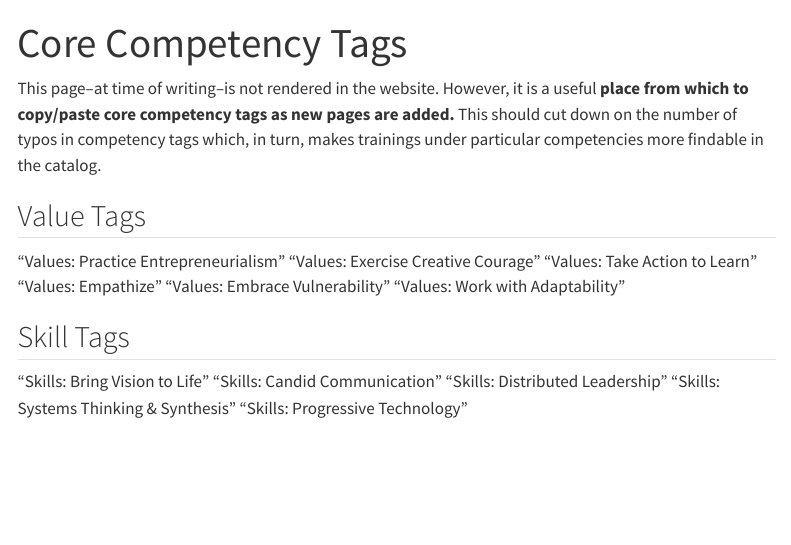
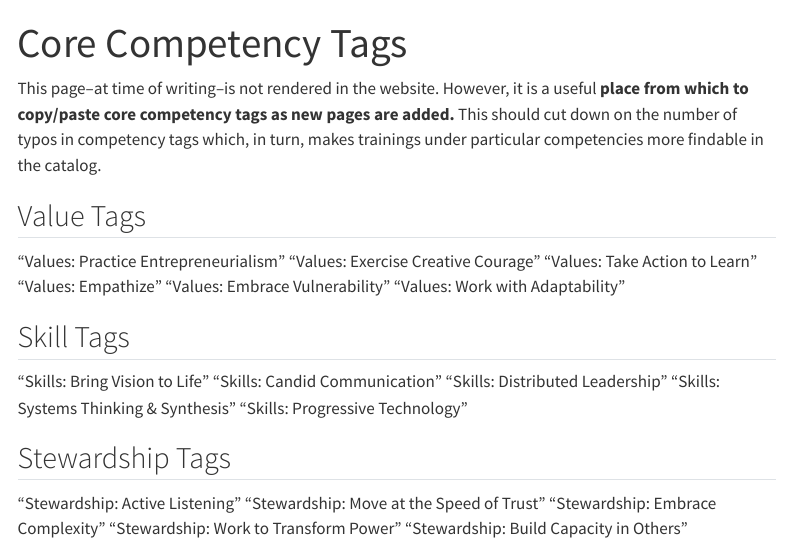
Before and after one commit to LegacyWorksGroup/learning-catalog, a Quarto document (_maintain/competency-tags.qmd): the page in a window 1100 px wide, from its top. Rendered offline with R 4.5, knitr and Pandoc in place of Quarto, with nearby package versions; menus at the side of the page are left out.

Commit message:
feat (tag): add stewardship tags

```diff
--- a/_maintain/competency-tags.qmd
+++ b/_maintain/competency-tags.qmd
@@ -20,3 +20,11 @@ This page--at time of writing--is not rendered in the website. However, it is a
 "Skills: Distributed Leadership"
 "Skills: Systems Thinking & Synthesis"
 "Skills: Progressive Technology"
+
+## Stewardship Tags
+
+"Stewardship: Active Listening"
+"Stewardship: Move at the Speed of Trust"
+"Stewardship: Embrace Complexity"
+"Stewardship: Work to Transform Power"
+"Stewardship: Build Capacity in Others"
```
Also changed, not shown: content/inclusive-facilitation_belonging.qmd (+1 -1 lines), content/inclusive-facilitation_decision-making.qmd (+1 -1 lines), content/inclusive-facilitation_meetings.qmd (+1 -1 lines).
